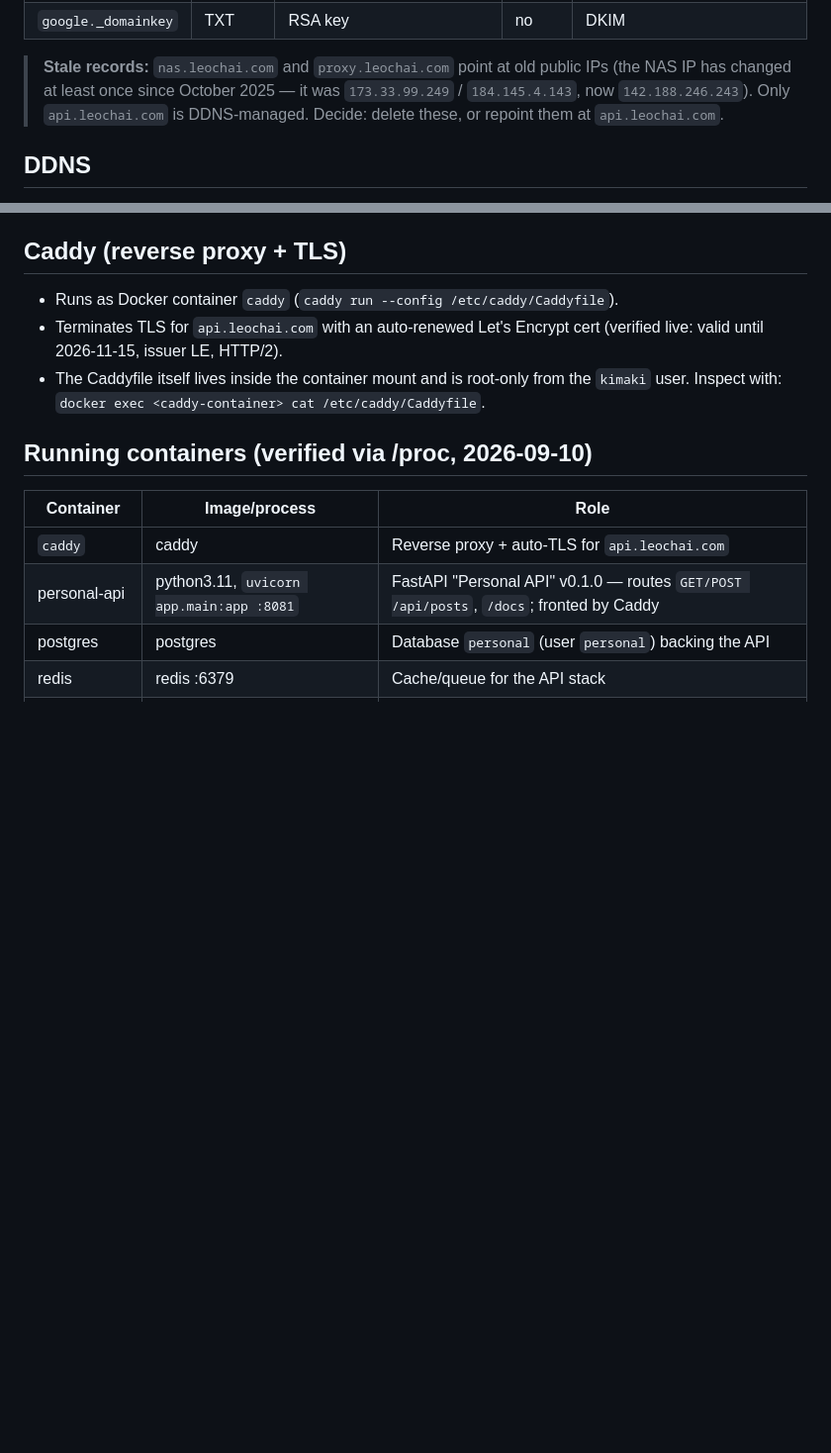
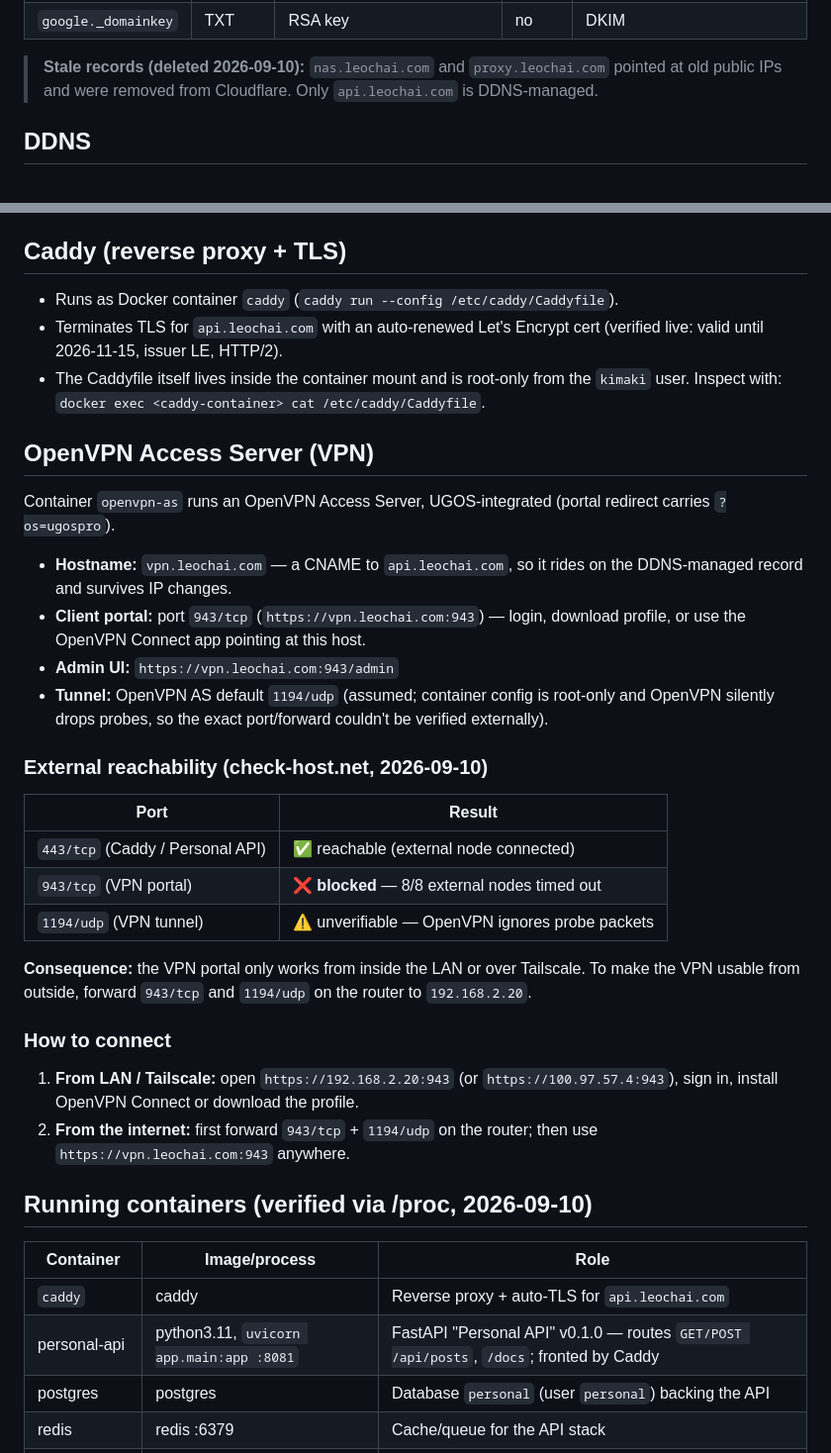
Before and after one commit to TheLeoChai/leochai-website, a Markdown page: docs/infra.md, 2 parts joined by grey strips. Shown at 99% size. GitHub-like rendering; blank space fills up the shorter version.

Commit message:
Document OpenVPN Access Server (vpn.leochai.com), external reachability; note stale DNS records deleted

```diff
--- a/docs/infra.md
+++ b/docs/infra.md
@@ -34,11 +34,9 @@ https://api.leochai.com  :443  ──> NAS ──> Caddy container ──> Perso
 | apex | TXT | `v=spf1 include:_spf.google.com ~all` | no | SPF |
 | `google._domainkey` | TXT | RSA key | no | DKIM |
 
-> **Stale records:** `nas.leochai.com` and `proxy.leochai.com` point at old
-> public IPs (the NAS IP has changed at least once since October 2025 — it was
-> `173.33.99.249` / `184.145.4.143`, now `142.188.246.243`). Only
-> `api.leochai.com` is DDNS-managed. Decide: delete these, or repoint them at
-> `api.leochai.com`.
+> **Stale records (deleted 2026-09-10):** `nas.leochai.com` and
+> `proxy.leochai.com` pointed at old public IPs and were removed from
+> Cloudflare. Only `api.leochai.com` is DDNS-managed.
 
 ## DDNS
 
@@ -60,6 +58,42 @@ https://api.leochai.com  :443  ──> NAS ──> Caddy container ──> Perso
   cert (verified live: valid until 2026-11-15, issuer LE, HTTP/2).
 - The Caddyfile itself lives inside the container mount and is root-only from
   the `kimaki` user. Inspect with: `docker exec <caddy-container> cat /etc/caddy/Caddyfile`.
+
+## OpenVPN Access Server (VPN)
+
+Container `openvpn-as` runs an OpenVPN Access Server, UGOS-integrated (portal
+redirect carries `?os=ugospro`).
+
+- **Hostname:** `vpn.leochai.com` — a CNAME to `api.leochai.com`, so it rides
+  on the DDNS-managed record and survives IP changes.
+- **Client portal:** port `943/tcp` (`https://vpn.leochai.com:943`) — login,
+  download profile, or use the OpenVPN Connect app pointing at this host.
+- **Admin UI:** `https://vpn.leochai.com:943/admin`
+- **Tunnel:** OpenVPN AS default `1194/udp` (assumed; container config is
+  root-only and OpenVPN silently drops probes, so the exact port/forward
+  couldn't be verified externally).
+
+### External reachability (check-host.net, 2026-09-10)
+
+| Port | Result |
+|---|---|
+| `443/tcp` (Caddy / Personal API) | ✅ reachable (external node connected) |
+| `943/tcp` (VPN portal) | ❌ **blocked** — 8/8 external nodes timed out |
+| `1194/udp` (VPN tunnel) | ⚠️ unverifiable — OpenVPN ignores probe packets |
+
+**Consequence:** the VPN portal only works from inside the LAN or over
+Tailscale. To make the VPN usable from outside, forward `943/tcp` and
+`1194/udp` on the router to `192.168.2.20`.
+
+### How to connect
+
+1. **From LAN / Tailscale:** open `https://192.168.2.20:943` (or
+   `https://100.97.57.4:943`), sign in, install OpenVPN Connect or download
+   the profile.
+2. **From the internet:** first forward `943/tcp` + `1194/udp` on the router;
+   then use `https://vpn.leochai.com:943` anywhere.
+
+
 
 ## Running containers (verified via /proc, 2026-09-10)
 
```
